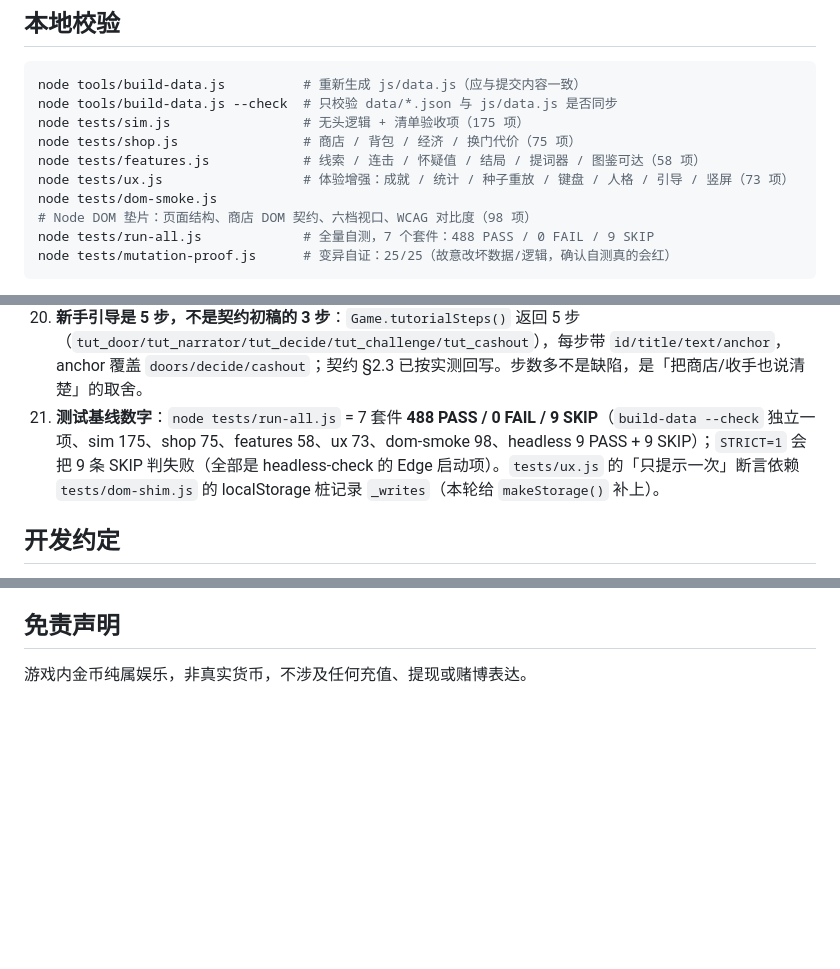
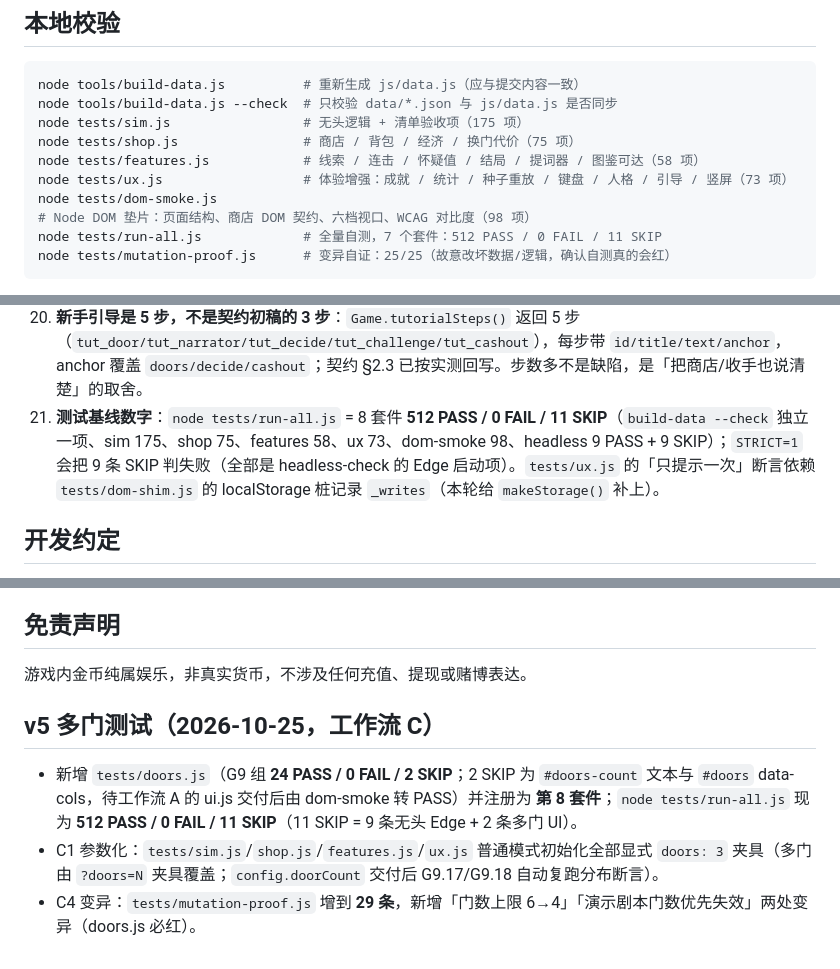
Before and after one commit to gnbfp/heikesong, a Markdown page: README.md, 3 parts joined by grey strips. Rendered like a GitHub page; blank space fills up the shorter version.

Commit message:
docs(v5-C): README 更新 512/11 与工作流 C 多门测试说明

````diff
--- a/README.md
+++ b/README.md
@@ -124,7 +124,7 @@ node tests/shop.js                # 商店 / 背包 / 经济 / 换门代价（75
 node tests/features.js            # 线索 / 连击 / 怀疑值 / 结局 / 提词器 / 图鉴可达（58 项）
 node tests/ux.js                  # 体验增强：成就 / 统计 / 种子重放 / 键盘 / 人格 / 引导 / 竖屏（73 项）
 node tests/dom-smoke.js           # Node DOM 垫片：页面结构、商店 DOM 契约、六档视口、WCAG 对比度（98 项）
-node tests/run-all.js             # 全量自测，7 个套件：488 PASS / 0 FAIL / 9 SKIP
+node tests/run-all.js             # 全量自测，7 个套件：512 PASS / 0 FAIL / 11 SKIP
 node tests/mutation-proof.js      # 变异自证：25/25（故意改坏数据/逻辑，确认自测真的会红）
 ```
 
@@ -199,7 +199,7 @@ node tests/mutation-proof.js      # 变异自证：25/25（故意改坏数据/
 18. **首帧渲染与真机目检**：G7 的视觉升级（幕布 / 聚光灯 / 浮雕门卡 / 彩带）全部是静态 CSS + 内联 SVG + 运行时合成，没有音频或图片文件；与第 3 条相同，沙箱无法启动浏览器，**真机观感需要人工按 [现场自测清单](docs/现场自测清单.md) 第 13 节看一遍**。
 19. **Esc 不关必选流程弹层**：本轮结算（`round`）/ 结算页（`cashout`）/ 结束页（`gameover`）三种弹层必须点按钮才能离开；按 Esc 会被忽略（契约 §4.2 注）。原因：这些弹层一旦被关掉、而相位仍停在 `SETTLE_ROUND / CASHOUT / GAME_OVER`，玩家会卡在「无弹层可操作」的死状态。信息弹层（规则 / 设置 / 图鉴 / 商店）一律可用 Esc 关闭；`Game.openHelp/openSettings` 也会拒绝覆盖这些必选弹层（只弹 toast）。
 20. **新手引导是 5 步，不是契约初稿的 3 步**：`Game.tutorialSteps()` 返回 5 步（`tut_door/tut_narrator/tut_decide/tut_challenge/tut_cashout`），每步带 `id/title/text/anchor`，anchor 覆盖 `doors/decide/cashout`；契约 §2.3 已按实测回写。步数多不是缺陷，是「把商店/收手也说清楚」的取舍。
-21. **测试基线数字**：`node tests/run-all.js` = 7 套件 **488 PASS / 0 FAIL / 9 SKIP**（`build-data --check` 独立一项、sim 175、shop 75、features 58、ux 73、dom-smoke 98、headless 9 PASS + 9 SKIP）；`STRICT=1` 会把 9 条 SKIP 判失败（全部是 headless-check 的 Edge 启动项）。`tests/ux.js` 的「只提示一次」断言依赖 `tests/dom-shim.js` 的 localStorage 桩记录 `_writes`（本轮给 `makeStorage()` 补上）。
+21. **测试基线数字**：`node tests/run-all.js` = 8 套件 **512 PASS / 0 FAIL / 11 SKIP**（`build-data --check` 独立一项、sim 175、shop 75、features 58、ux 73、dom-smoke 98、headless 9 PASS + 9 SKIP）；`STRICT=1` 会把 9 条 SKIP 判失败（全部是 headless-check 的 Edge 启动项）。`tests/ux.js` 的「只提示一次」断言依赖 `tests/dom-shim.js` 的 localStorage 桩记录 `_writes`（本轮给 `makeStorage()` 补上）。
 
 ## 开发约定
 
@@ -222,3 +222,10 @@ node tests/mutation-proof.js      # 变异自证：25/25（故意改坏数据/
 ## 免责声明
 
 游戏内金币纯属娱乐，非真实货币，不涉及任何充值、提现或赌博表达。
+
+
+## v5 多门测试（2026-10-25，工作流 C）
+
+- 新增 `tests/doors.js`（G9 组 **24 PASS / 0 FAIL / 2 SKIP**；2 SKIP 为 `#doors-count` 文本与 `#doors` data-cols，待工作流 A 的 ui.js 交付后由 dom-smoke 转 PASS）并注册为 **第 8 套件**；`node tests/run-all.js` 现为 **512 PASS / 0 FAIL / 11 SKIP**（11 SKIP = 9 条无头 Edge + 2 条多门 UI）。
+- C1 参数化：`tests/sim.js`/`shop.js`/`features.js`/`ux.js` 普通模式初始化全部显式 `doors: 3` 夹具（多门由 `?doors=N` 夹具覆盖；`config.doorCount` 交付后 G9.17/G9.18 自动复跑分布断言）。
+- C4 变异：`tests/mutation-proof.js` 增到 **29 条**，新增「门数上限 6→4」「演示剧本门数优先失效」两处变异（doors.js 必红）。
````
